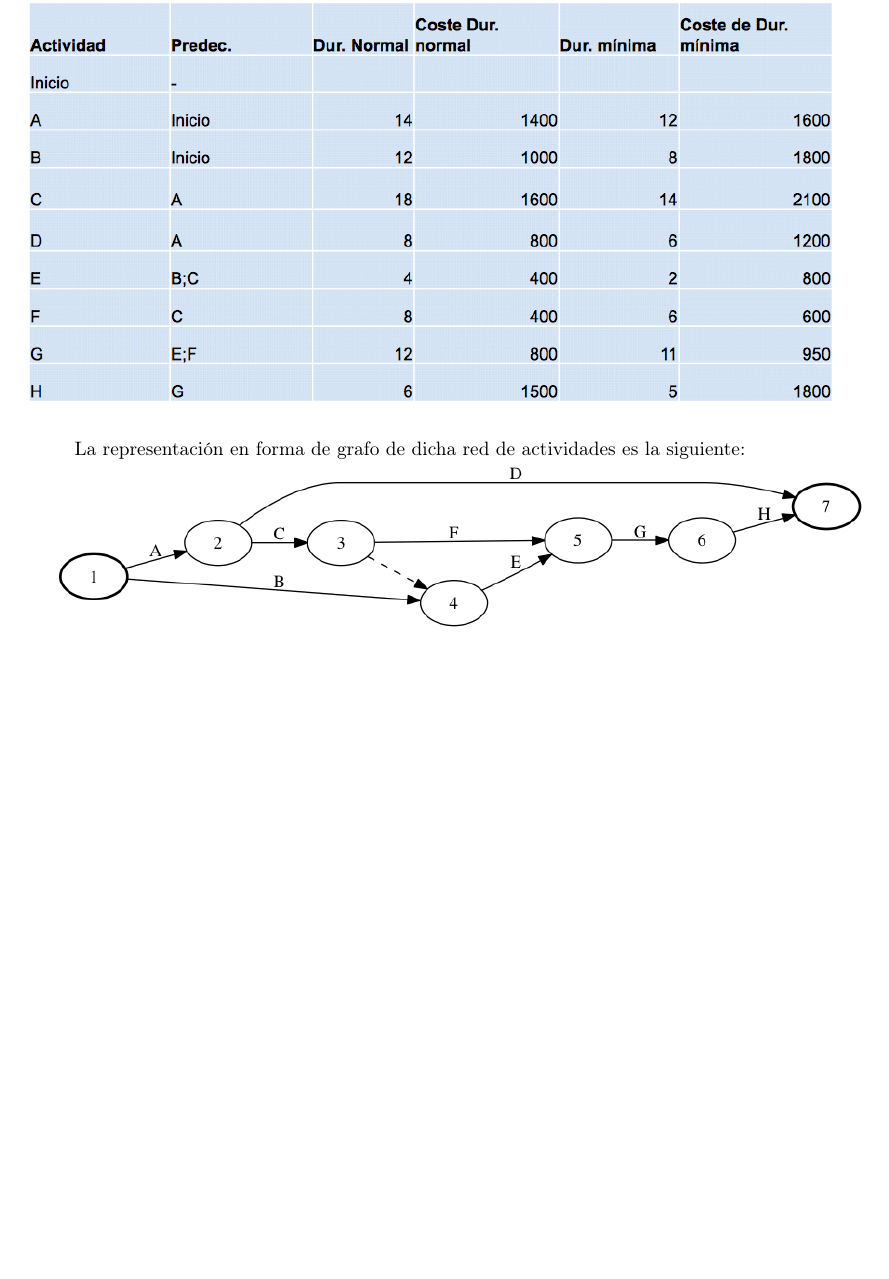
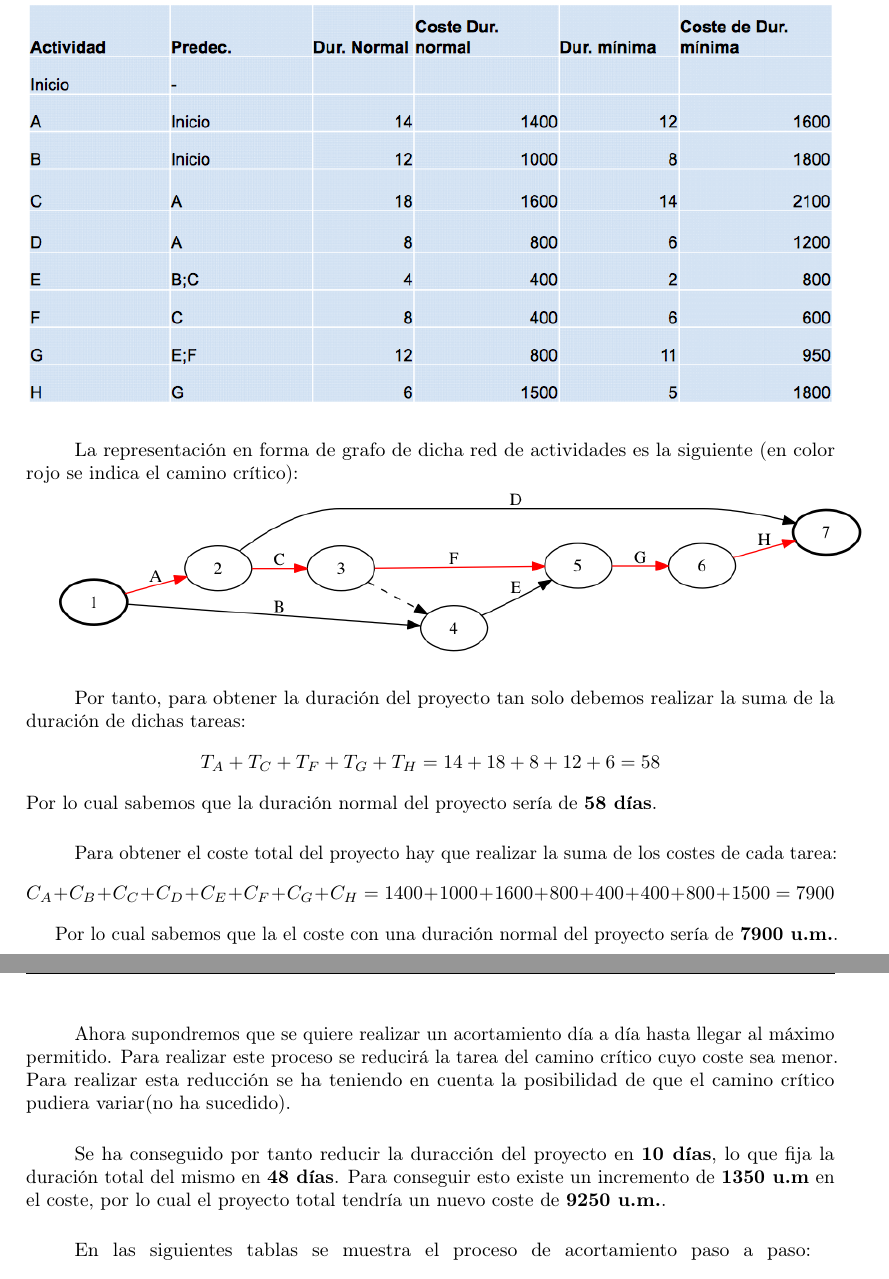
Before and after one commit to garciparedes/shortening-task, a LaTeX document (article.tex): part of the page before the commit and two parts of pages 1 and 2 of 3 after it, the two joined at a grey line, cut so that both start at the same text, the shorter picture padded with empty space. Compiled offline with pdfLaTeX.

Commit message:
Worked on exercise

```diff
--- a/article.tex
+++ b/article.tex
@@ -65,6 +65,31 @@
 
 
 	\paragraph{}
-	La representación en forma de grafo de dicha red de actividades es la siguiente:
+	La representación en forma de grafo de dicha red de actividades es la siguiente (en color rojo se indica el camino crítico):
 
-	\includegraphics[width=\textwidth]{graph-1}
+	\includegraphics[width=\textwidth]{graph-2}
+
+	\paragraph{}
+	Por tanto, para obtener la duración del proyecto tan solo debemos realizar la suma de la duración de dichas tareas:
+	\[
+	T_A + T_C + T_F + T_G + T_H = 14 + 18 + 8 + 12 + 6 = 58
+	\]
+	Por lo cual sabemos que la duración normal del proyecto sería de \textbf{58 días}.
+
+	\paragraph{}
+	Para obtener el coste total del proyecto hay que realizar la suma de los costes de cada tarea:
+	\[
+	C_A + C_B + C_C + C_D + C_E + C_F + C_G + C_H = 1400 + 1000 + 1600 + 800 + 400 + 400 + 800 + 1500 = 7900
+	\]
+
+		Por lo cual sabemos que la el coste con una duración normal del proyecto sería de \textbf{7900 u.m.}.
+
+	\paragraph{}
+	Ahora supondremos que se quiere realizar un acortamiento día a día hasta llegar al máximo permitido. Para realizar este proceso se reducirá la tarea del camino crítico cuyo coste sea menor. Para realizar esta reducción se ha teniendo en cuenta la posibilidad de que el camino crítico pudiera variar(no ha sucedido).
+
+	\paragraph{}
+	Se ha conseguido por tanto reducir la duracción del proyecto en \textbf{10 días}, lo que fija la duración total del mismo en \textbf{48 días}. Para conseguir esto existe un incremento de \textbf{1350 u.m} en el coste, por lo cual el proyecto total tendría un nuevo coste de \textbf{9250 u.m.}.
+
+	\paragraph{}
+	En las siguientes tablas se muestra el proceso de acortamiento paso a paso:
+	\break
```
Also changed, not shown: article.pdf, article.tex (14 more changed lines), 1 other file.
